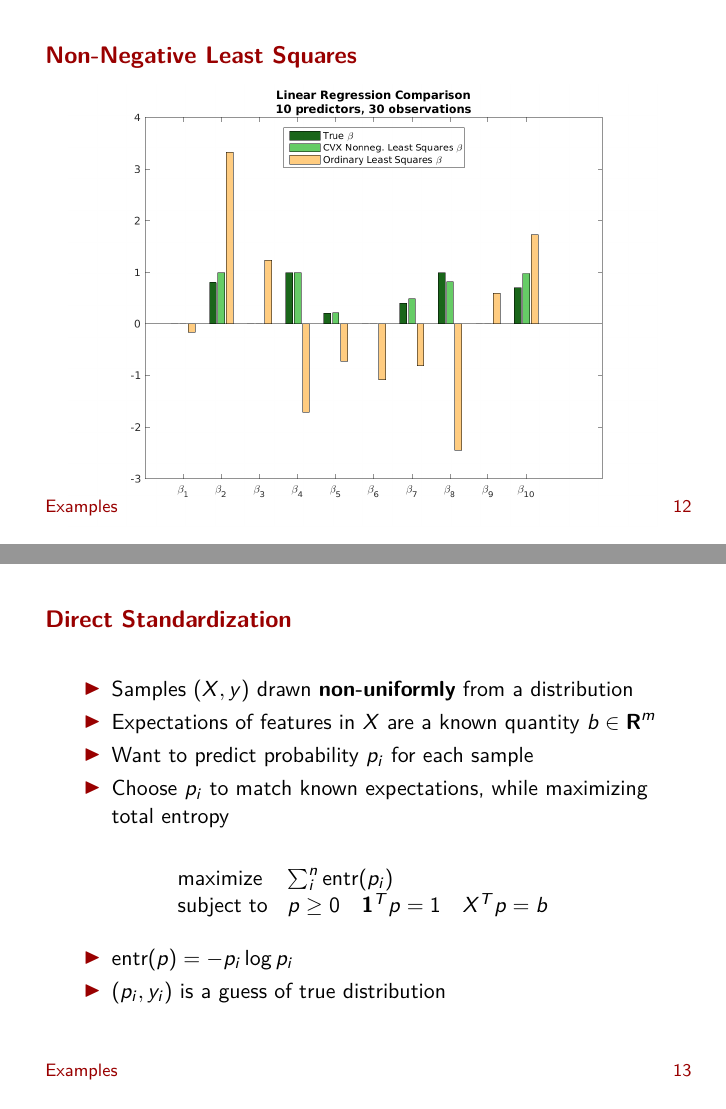
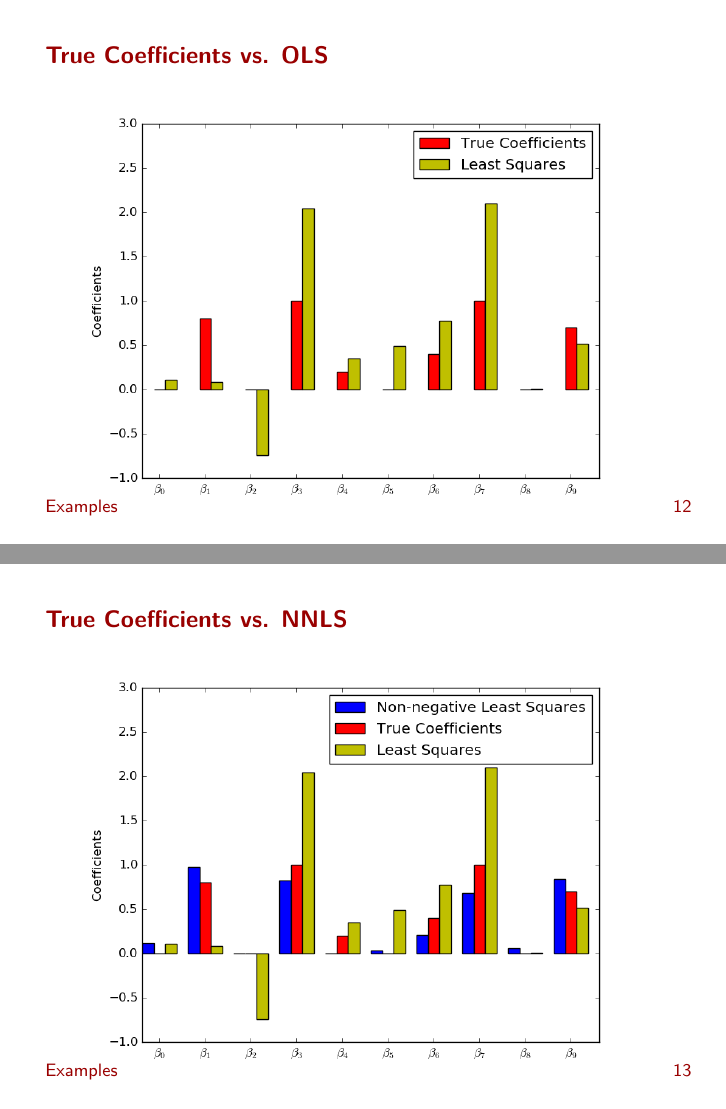
Before and after one commit to anqif/cvxr_slides, LaTeX slides (useR16_conference.tex): pages 15 and 17 of 22 before the commit and pages 15 and 16 of 23 after it, joined at a grey line. Compiled offline with pdfLaTeX.

Commit message:
Better figures for non-negative least squares

```diff
--- a/useR16_conference.tex
+++ b/useR16_conference.tex
@@ -296,12 +297,18 @@
 	\EIT
 \end{frame}
 
-\begin{frame}{Non-Negative Least Squares}
-	%Change the title and legend to be consistent
-	%Add plot before this with just true beta and least squares
+\begin{frame}{True Coefficients vs. OLS}
 	\vfill
 	\begin{figure}
-		\includegraphics[width=1\textwidth]{figs/nnls.png}
+		\includegraphics[width=1\textwidth]{figs/nnls1.png}
+	\end{figure}
+	\vfill
+\end{frame}
+
+\begin{frame}{True Coefficients vs. NNLS}
+	\vfill
+	\begin{figure}
+		\includegraphics[width=1\textwidth]{figs/nnls2.png}
 	\end{figure}
 	\vfill
 \end{frame}
@@ -373,7 +380,7 @@
 	\BIT
 		\item Samples $(X,y)$ drawn \textbf{non-uniformly} from a distribution
 		\item Expectations of features in $X$ are a known quantity $b \in \reals^m$
-		\item Want to predict probability $p_i$ for each sample
+		\item Want to predict probability $p \in \reals^n$ for all samples
 		\item Choose $p_i$ to match known expectations, while maximizing total entropy
 	\EIT
 
@@ -386,4 +393,3 @@
 
 	\BIT
 	\item $\mbox{entr}(p) = -p_i \log p_i$
-	\item $(p_i,y_i)$ is a guess of true distribution
```
Also changed, not shown: figs/nnls1.png (added), figs/nnls2.png (added), useR16_conference.pdf, useR16_conference.tex (13 more changed lines).
